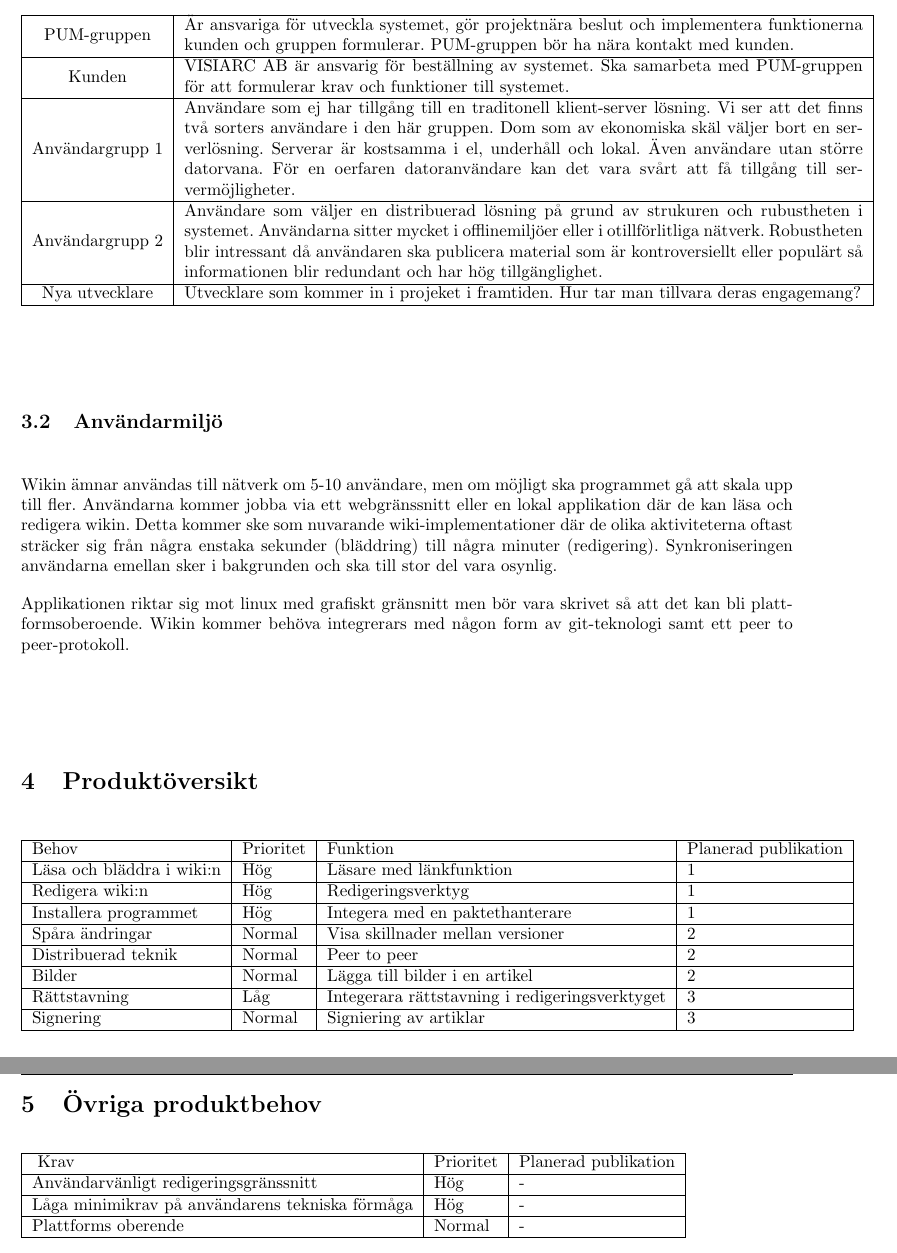
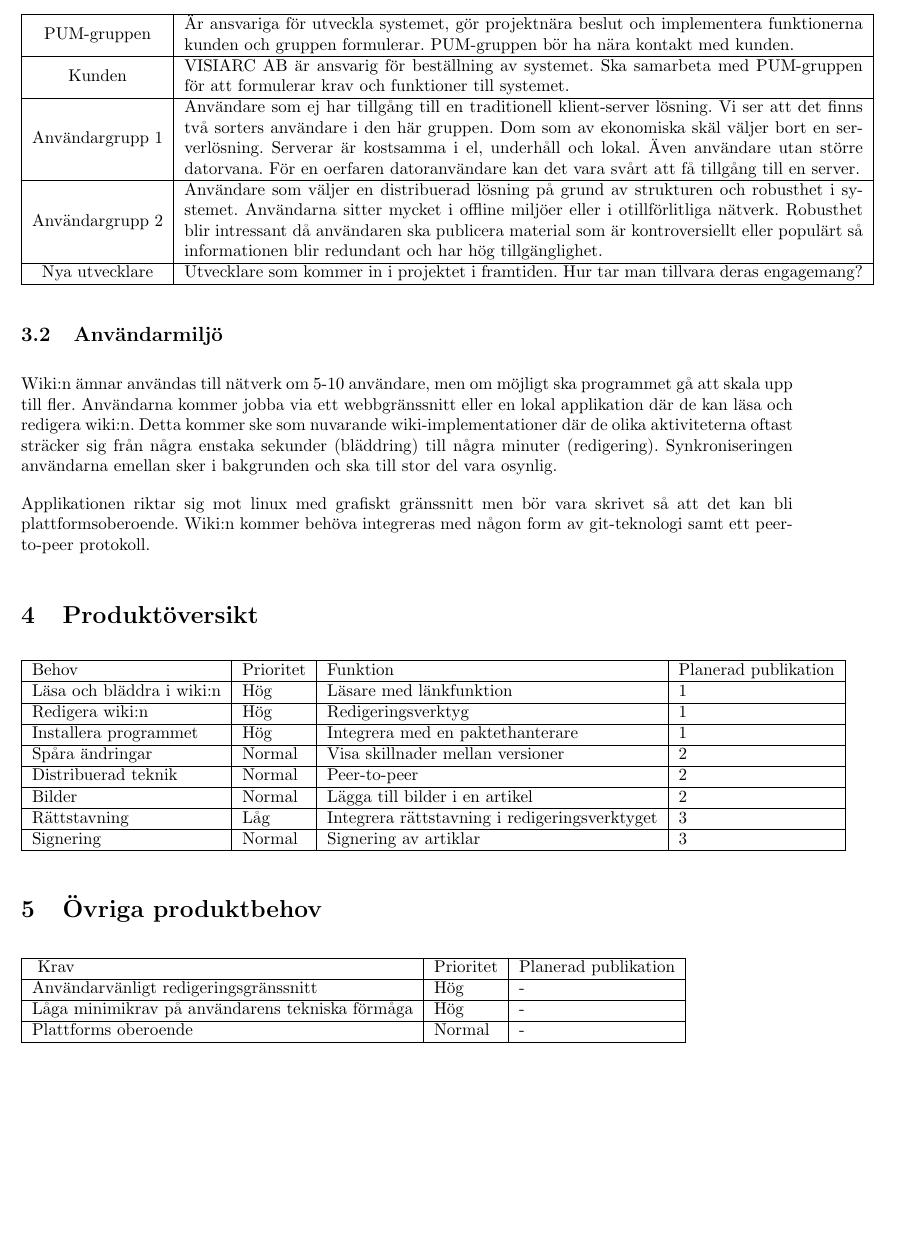
Before and after one commit to pum1/pum1, a LaTeX document (Dokument/Vision.tex): two parts of pages 3 and 4 of 4 before the commit and part of page 3 of 3 after it, the two joined at a grey line, cut so that both start at the same text, the shorter picture padded with empty space. Compiled offline with pdfLaTeX.

Commit message:
Rättstavat vision

```diff
--- a/Dokument/Vision.tex
+++ b/Dokument/Vision.tex
@@ -61,14 +61,14 @@ Vår produkt & Öppnar för ett nytt sätt att samarbeta i molnet \\
  \hline
 PUM-gruppen & Är ansvariga för utveckla systemet, gör projektnära beslut och implementera funktionerna kunden och gruppen formulerar.  PUM-gruppen bör ha nära kontakt med kunden. \\ \hline
 Kunden & VISIARC AB är ansvarig för beställning av systemet. Ska samarbeta med PUM-gruppen för att formulerar krav och funktioner till systemet. \\ \hline
-Användargrupp 1 & Användare som ej har tillgång till en traditonell klient-server lösning. Vi ser att det finns två sorters användare i den här gruppen. Dom som av ekonomiska skäl väljer bort en serverlösning. Serverar är kostsamma i el, underhåll och lokal. Även användare utan större datorvana. För en oerfaren datoranvändare kan det vara svårt att få tillgång till servermöjligheter. \\ \hline
-Användargrupp 2 & Användare som väljer en distribuerad lösning på grund av strukuren och rubustheten i systemet. Användarna sitter mycket i offlinemiljöer eller i otillförlitliga nätverk. Robustheten blir intressant då användaren ska publicera material som är kontroversiellt eller populärt så informationen blir redundant och har hög tillgänglighet.\\ \hline
-Nya utvecklare & Utvecklare som kommer in i projeket i framtiden. Hur tar man tillvara deras engagemang?\\ \hline
+Användargrupp 1 & Användare som ej har tillgång till en traditionell klient-server lösning. Vi ser att det finns två sorters användare i den här gruppen. Dom som av ekonomiska skäl väljer bort en serverlösning. Serverar är kostsamma i el, underhåll och lokal. Även användare utan större datorvana. För en oerfaren datoranvändare kan det vara svårt att få tillgång till en server. \\ \hline
+Användargrupp 2 & Användare som väljer en distribuerad lösning på grund av strukturen och robusthet i systemet. Användarna sitter mycket i offline miljöer eller i otillförlitliga nätverk. Robusthet blir intressant då användaren ska publicera material som är kontroversiellt eller populärt så informationen blir redundant och har hög tillgänglighet.\\ \hline
+Nya utvecklare & Utvecklare som kommer in i projektet i framtiden. Hur tar man tillvara deras engagemang?\\ \hline
 \end{tabular}
 \subsection{Användarmiljö}
-Wikin ämnar användas till nätverk om 5-10 användare, men om möjligt ska programmet gå att skala upp till fler. Användarna kommer jobba via ett webgränssnitt eller en lokal applikation där de kan läsa och redigera wikin. Detta kommer ske som nuvarande wiki-implementationer där de olika aktiviteterna oftast sträcker sig från några enstaka sekunder (bläddring) till några minuter (redigering). Synkroniseringen användarna emellan sker i bakgrunden och ska till stor del vara osynlig.
+Wiki:n ämnar användas till nätverk om 5-10 användare, men om möjligt ska programmet gå att skala upp till fler. Användarna kommer jobba via ett webbgränssnitt eller en lokal applikation där de kan läsa och redigera wiki:n. Detta kommer ske som nuvarande wiki-implementationer där de olika aktiviteterna oftast sträcker sig från några enstaka sekunder (bläddring) till några minuter (redigering). Synkroniseringen användarna emellan sker i bakgrunden och ska till stor del vara osynlig.
 
-Applikationen riktar sig mot linux med grafiskt gränsnitt men bör vara skrivet så att det kan bli plattformsoberoende. Wikin kommer behöva integrerars med någon form av git-teknologi samt ett peer to peer-protokoll.
+Applikationen riktar sig mot linux med grafiskt gränssnitt men bör vara skrivet så att det kan bli plattformsoberoende. Wiki:n kommer behöva integreras med någon form av git-teknologi samt ett peer-to-peer protokoll.
 \section{Produktöversikt}
 \begin{tabular}{|l|l|l|l|}
 \hline
@@ -78,17 +78,17 @@ Läsa och bläddra i wiki:n & Hög & Läsare med länkfunktion & 1 \\
 \hline
 Redigera wiki:n & Hög & Redigeringsverktyg & 1 \\
 \hline
-Installera programmet & Hög & Integera med en paktethanterare & 1 \\
+Installera programmet & Hög & Integrera med en paktethanterare & 1 \\
 \hline
 Spåra ändringar & Normal & Visa skillnader mellan versioner & 2 \\
 \hline
-Distribuerad teknik & Normal & Peer to peer & 2 \\
+Distribuerad teknik & Normal & Peer-to-peer & 2 \\
 \hline
 Bilder & Normal & Lägga till bilder i en artikel & 2 \\
 \hline
-Rättstavning & Låg & Integerara rättstavning i redigeringsverktyget & 3 \\
+Rättstavning & Låg & Integrera rättstavning i redigeringsverktyget & 3 \\
 \hline
-Signering & Normal & Signiering av artiklar & 3 \\
+Signering & Normal & Signering av artiklar & 3 \\
 \hline
 \end{tabular}
 \section{Övriga produktbehov}
@@ -100,7 +100,7 @@ Användarvänligt redigeringsgränssnitt & Hög & - \\
 \hline
 Låga minimikrav på användarens tekniska förmåga & Hög & - \\
 \hline
-Plattforms oberende & Normal & - \\
+Plattforms oberoende & Normal & - \\
 \hline
 \end{tabular}
 \end{document}
```
Also changed, not shown: Dokument/Vision.tex (10 more changed lines).
